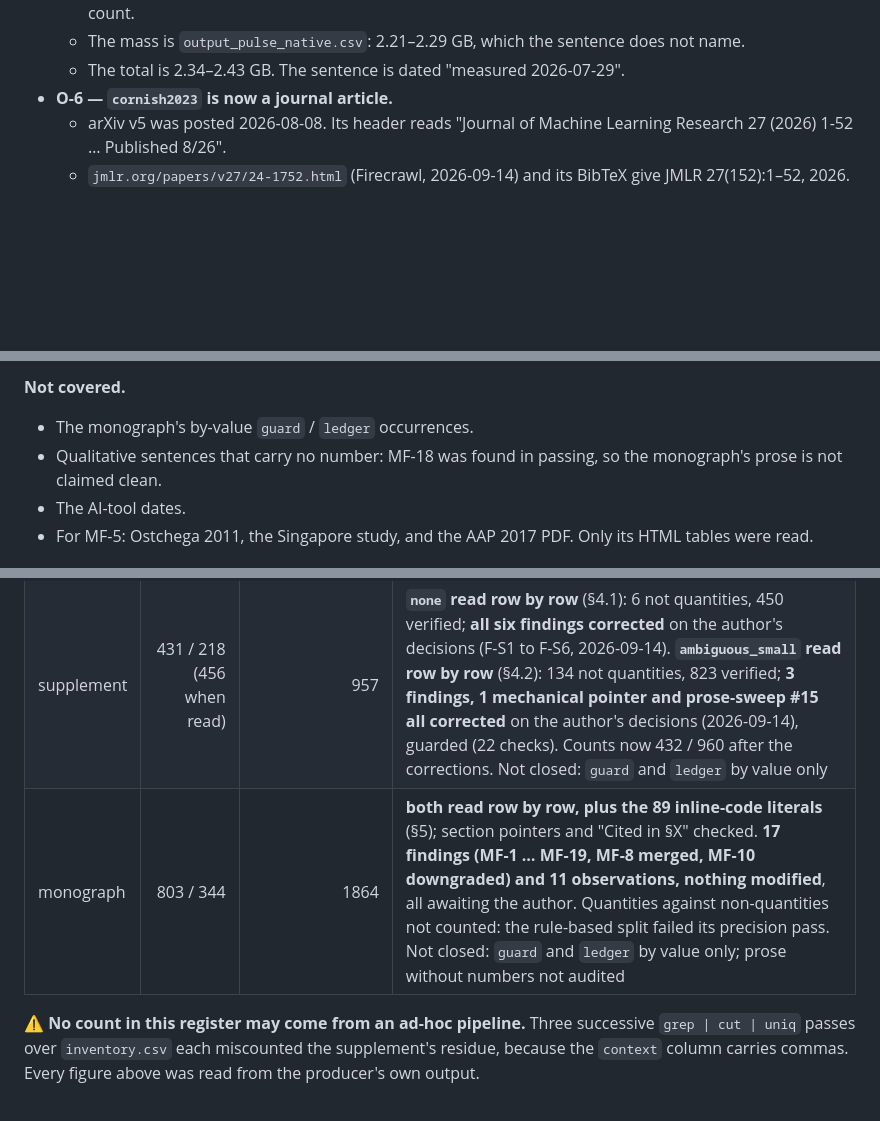
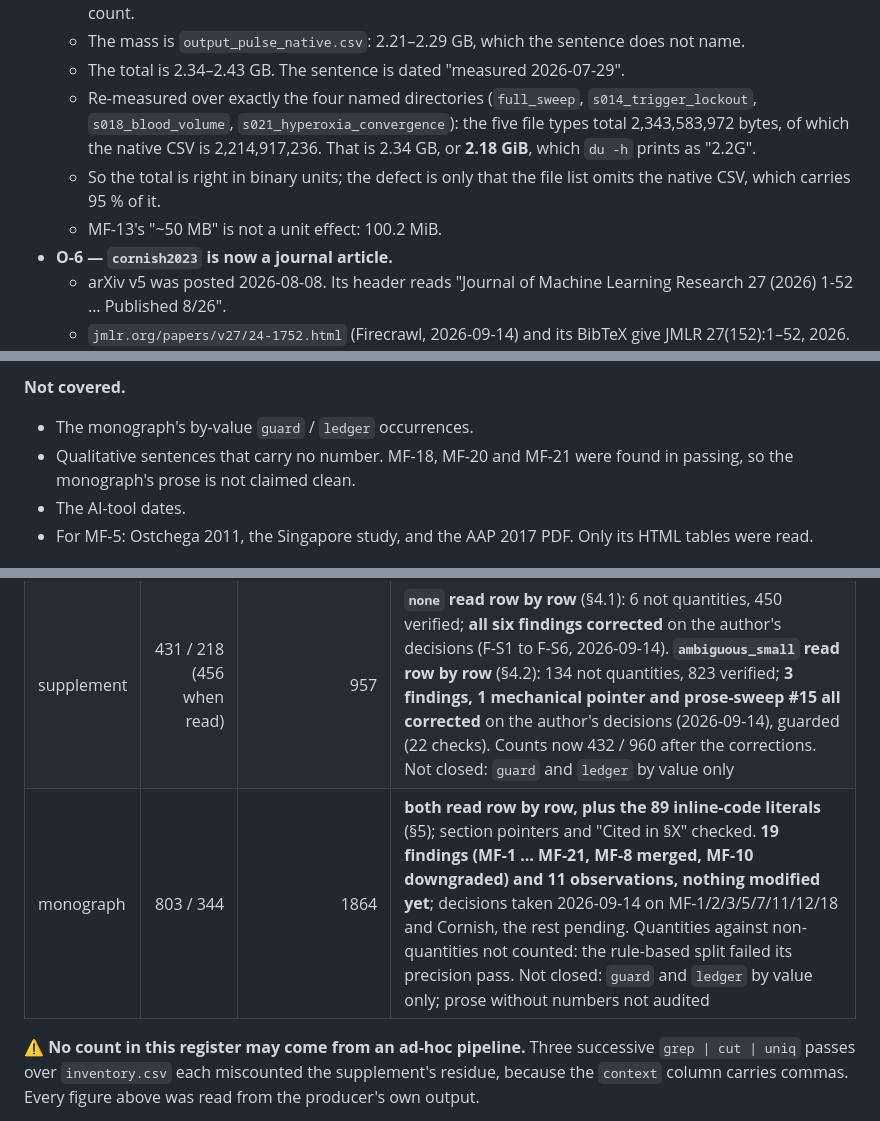
Before and after one commit to sadc-lab/pulse_reliability_atlas, a Markdown page: audit/number_inventory.md, 3 parts joined by grey strips. Drawn GitHub-style; blank space fills up the shorter version.

```diff
--- a/audit/number_inventory.md
+++ b/audit/number_inventory.md
@@ -1245,6 +1284,14 @@ is merged into it; MF-10 was downgraded to O-7 by its second reading.
   - The mass is `output_pulse_native.csv`: 2.21–2.29 GB, which the sentence does
     not name.
   - The total is 2.34–2.43 GB. The sentence is dated "measured 2026-07-29".
+  - Re-measured over exactly the four named directories (`full_sweep`,
+    `s014_trigger_lockout`, `s018_blood_volume`, `s021_hyperoxia_convergence`):
+    the five file types total 2,343,583,972 bytes, of which the native CSV is
+    2,214,917,236. That is 2.34 GB, or **2.18 GiB**, which `du -h` prints as
+    "2.2G".
+  - So the total is right in binary units; the defect is only that the file list
+    omits the native CSV, which carries 95 % of it.
+  - MF-13's "~50 MB" is not a unit effect: 100.2 MiB.
 - **O-6 — `cornish2023` is now a journal article.**
   - arXiv v5 was posted 2026-08-08. Its header reads "Journal of Machine
     Learning Research 27 (2026) 1-52 … Published 8/26".
@@ -1301,8 +1348,8 @@ Instruments that failed and were caught:
 
 **Not covered.**
 - The monograph's by-value `guard` / `ledger` occurrences.
-- Qualitative sentences that carry no number: MF-18 was found in passing, so the
-  monograph's prose is not claimed clean.
+- Qualitative sentences that carry no number. MF-18, MF-20 and MF-21 were found
+  in passing, so the monograph's prose is not claimed clean.
 - The AI-tool dates.
 - For MF-5: Ostchega 2011, the Singapore study, and the AAP 2017 PDF. Only its
   HTML tables were read.
@@ -1313,7 +1360,7 @@ Instruments that failed and were caught:
 |---|---:|---:|---|
 | paper | 37 / 29 (43 / 31 when read) | 307 | **both read row by row** (§3, §3.2). `none`: no defect. `ambiguous_small`: 57 not quantities, 248 + 2 verified, **1 wording finding, corrected** (L259, author's choice, guarded). Not closed: `guard` and `ledger` are covered by value only |
 | supplement | 431 / 218 (456 when read) | 957 | **`none` read row by row** (§4.1): 6 not quantities, 450 verified; **all six findings corrected** on the author's decisions (F-S1 to F-S6, 2026-09-14). **`ambiguous_small` read row by row** (§4.2): 134 not quantities, 823 verified; **3 findings, 1 mechanical pointer and prose-sweep #15 all corrected** on the author's decisions (2026-09-14), guarded (22 checks). Counts now 432 / 960 after the corrections. Not closed: `guard` and `ledger` by value only |
-| monograph | 803 / 344 | 1864 | **both read row by row, plus the 89 inline-code literals** (§5); section pointers and "Cited in §X" checked. **17 findings (MF-1 … MF-19, MF-8 merged, MF-10 downgraded) and 11 observations, nothing modified**, all awaiting the author. Quantities against non-quantities not counted: the rule-based split failed its precision pass. Not closed: `guard` and `ledger` by value only; prose without numbers not audited |
+| monograph | 803 / 344 | 1864 | **both read row by row, plus the 89 inline-code literals** (§5); section pointers and "Cited in §X" checked. **19 findings (MF-1 … MF-21, MF-8 merged, MF-10 downgraded) and 11 observations, nothing modified yet**; decisions taken 2026-09-14 on MF-1/2/3/5/7/11/12/18 and Cornish, the rest pending. Quantities against non-quantities not counted: the rule-based split failed its precision pass. Not closed: `guard` and `ledger` by value only; prose without numbers not audited |
 
 ⚠️ **No count in this register may come from an ad-hoc pipeline.** Three
 successive `grep | cut | uniq` passes over `inventory.csv` each miscounted the
```
Also changed, not shown: other parts of audit/number_inventory.md (+50 -12 lines).
